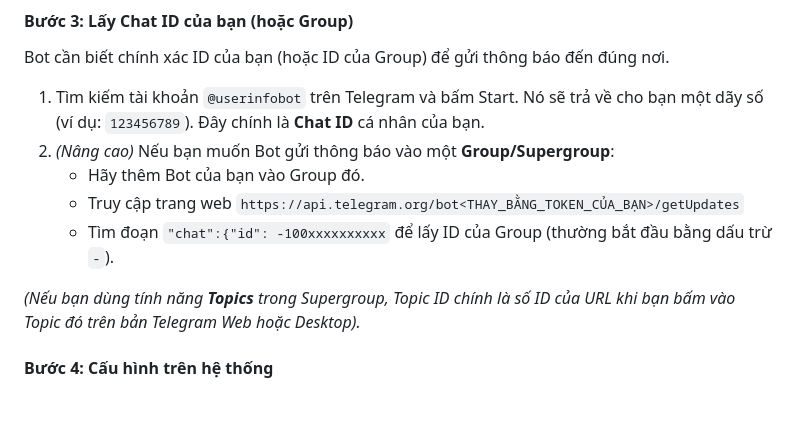
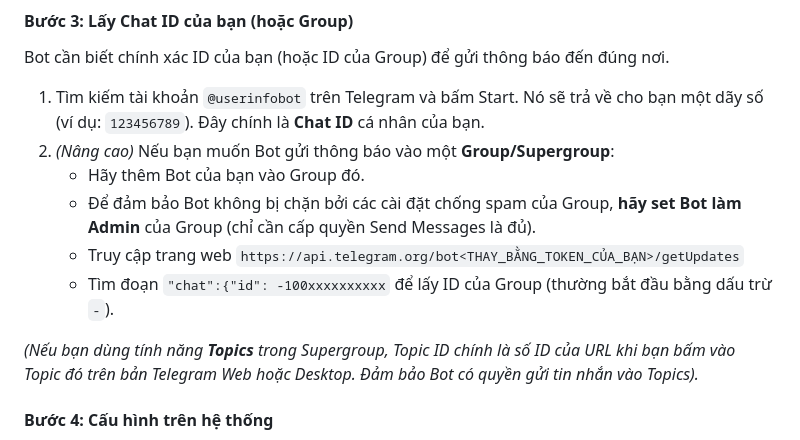
Before and after one commit to vonguyendang/share-billing-manager, a Markdown page: README.md, the part around the change. Drawn GitHub-style; blank space fills up the shorter version.

Commit message:
docs: Add telegram bot group permission notes

```diff
--- a/README.md
+++ b/README.md
@@ -139,10 +139,11 @@ Bot cần biết chính xác ID của bạn (hoặc ID của Group) để gửi
 1. Tìm kiếm tài khoản `@userinfobot` trên Telegram và bấm Start. Nó sẽ trả về cho bạn một dãy số (ví dụ: `123456789`). Đây chính là **Chat ID** cá nhân của bạn.
 2. *(Nâng cao)* Nếu bạn muốn Bot gửi thông báo vào một **Group/Supergroup**:
    - Hãy thêm Bot của bạn vào Group đó.
+   - Để đảm bảo Bot không bị chặn bởi các cài đặt chống spam của Group, **hãy set Bot làm Admin** của Group (chỉ cần cấp quyền Send Messages là đủ).
    - Truy cập trang web `https://api.telegram.org/bot<THAY_BẰNG_TOKEN_CỦA_BẠN>/getUpdates`
    - Tìm đoạn `"chat":{"id": -100xxxxxxxxxx` để lấy ID của Group (thường bắt đầu bằng dấu trừ `-`).
 
-*(Nếu bạn dùng tính năng **Topics** trong Supergroup, Topic ID chính là số ID của URL khi bạn bấm vào Topic đó trên bản Telegram Web hoặc Desktop).*
+*(Nếu bạn dùng tính năng **Topics** trong Supergroup, Topic ID chính là số ID của URL khi bạn bấm vào Topic đó trên bản Telegram Web hoặc Desktop. Đảm bảo Bot có quyền gửi tin nhắn vào Topics).*
 
 #### Bước 4: Cấu hình trên hệ thống
 1. Vào trang quản trị Admin, chuyển sang tab **Settings** (Cài đặt).
```
